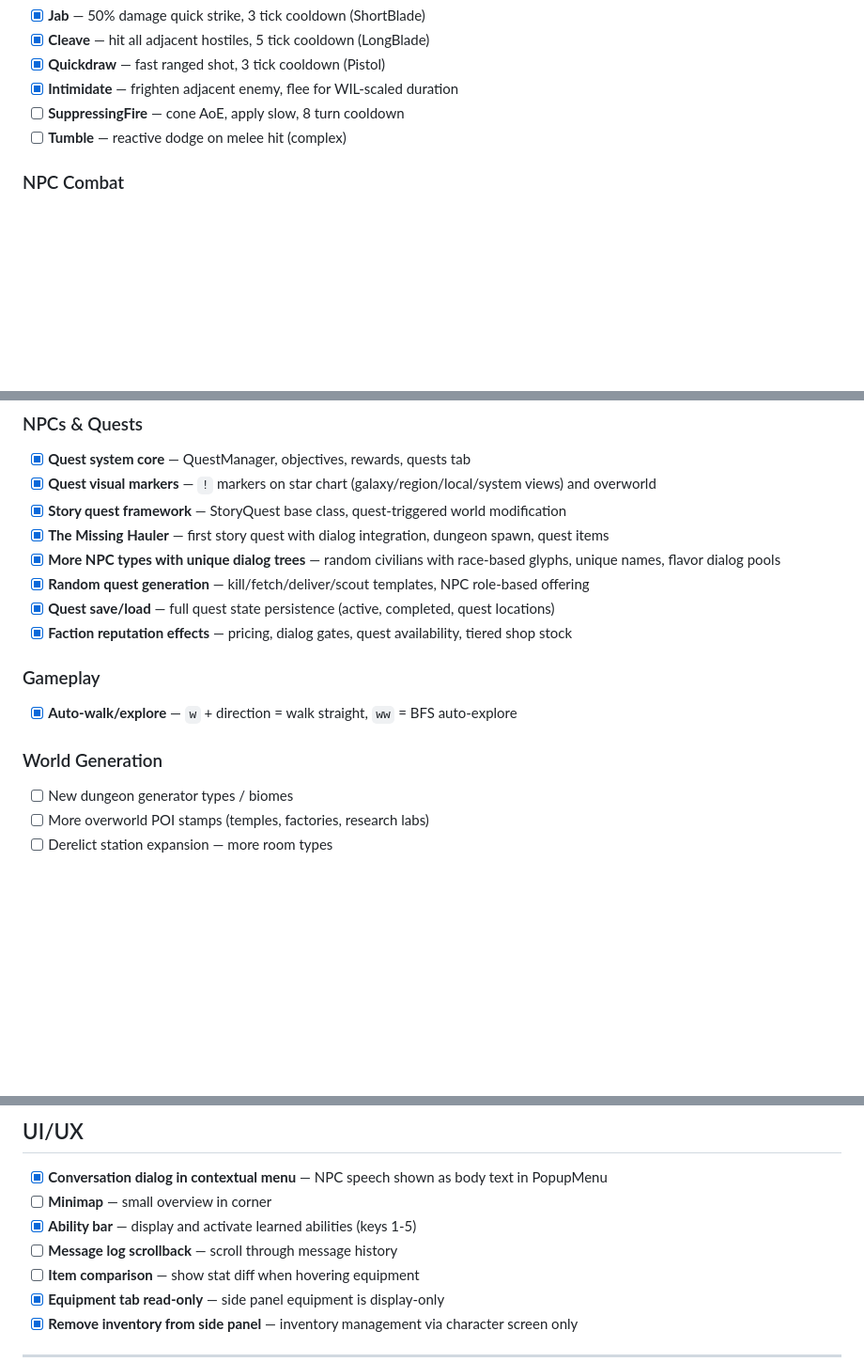
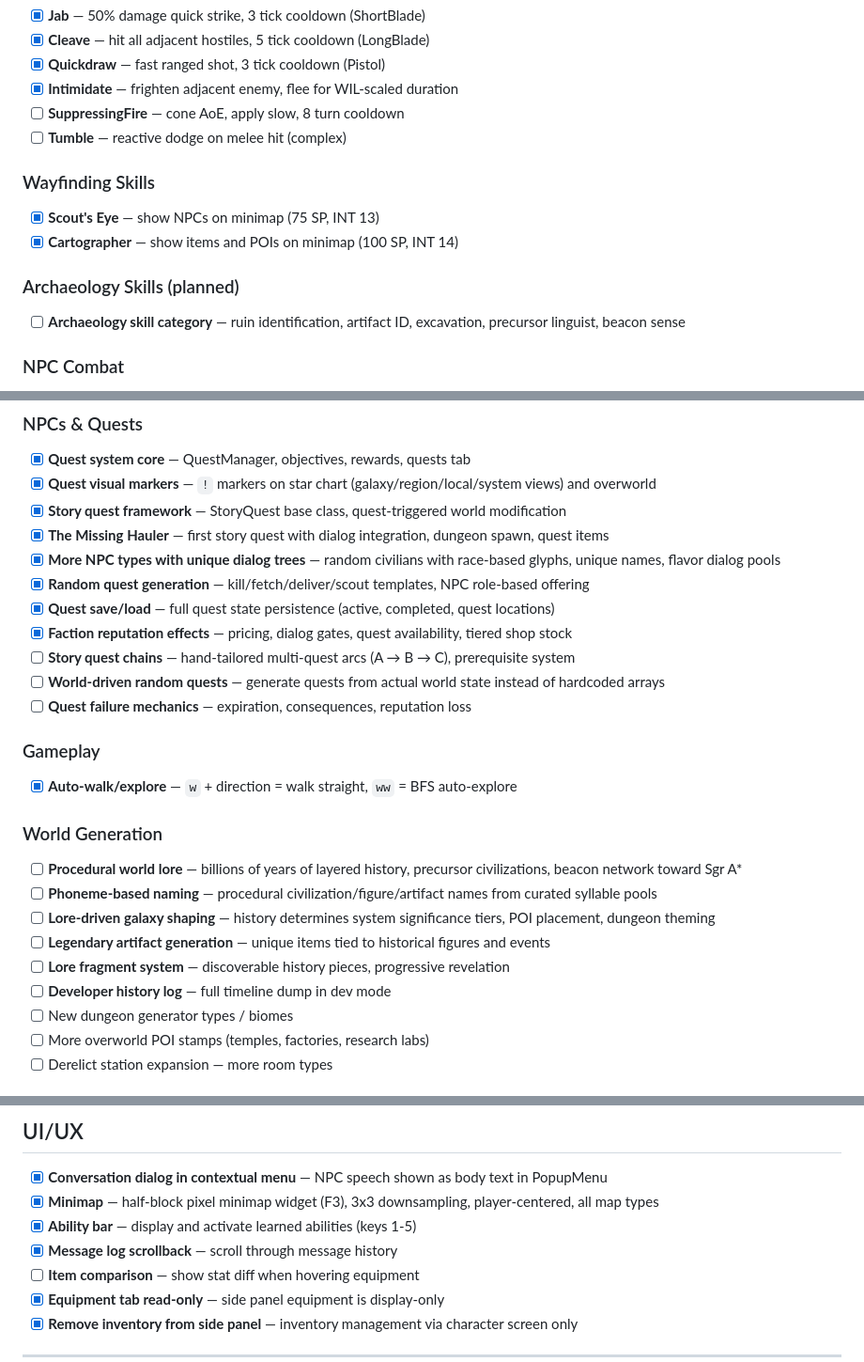
Before and after one commit to obscuren/astra, a Markdown page: docs/roadmap.md, 3 parts joined by grey strips. Shown at 94% size. GitHub-like rendering; blank space fills up the shorter version.

Commit message:
docs: update roadmap — minimap done, add lore/quest/archaeology plans
Check off minimap and new Wayfinding skills. Add planned sections for
procedural world lore, story quest chains, world-driven random quests,
and archaeology skill tree.

Co-Authored-By: Claude Opus 4.6 (1M context) <noreply@anthropic.com>

```diff
--- a/docs/roadmap.md
+++ b/docs/roadmap.md
@@ -26,6 +26,13 @@
 - [ ] **SuppressingFire** — cone AoE, apply slow, 8 turn cooldown
 - [ ] **Tumble** — reactive dodge on melee hit (complex)
 
+### Wayfinding Skills
+- [x] **Scout's Eye** — show NPCs on minimap (75 SP, INT 13)
+- [x] **Cartographer** — show items and POIs on minimap (100 SP, INT 14)
+
+### Archaeology Skills (planned)
+- [ ] **Archaeology skill category** — ruin identification, artifact ID, excavation, precursor linguist, beacon sense
+
 ### NPC Combat
 - [ ] **Ranged NPC attacks** — NPCs with ranged weapons shoot instead of chase
 - [x] **Flee behavior** — Intimidate causes NPCs to flee (move away from player)
@@ -51,11 +58,20 @@
 - [x] **Random quest generation** — kill/fetch/deliver/scout templates, NPC role-based offering
 - [x] **Quest save/load** — full quest state persistence (active, completed, quest locations)
 - [x] **Faction reputation effects** — pricing, dialog gates, quest availability, tiered shop stock
+- [ ] **Story quest chains** — hand-tailored multi-quest arcs (A → B → C), prerequisite system
+- [ ] **World-driven random quests** — generate quests from actual world state instead of hardcoded arrays
+- [ ] **Quest failure mechanics** — expiration, consequences, reputation loss
 
 ### Gameplay
 - [x] **Auto-walk/explore** — `w` + direction = walk straight, `ww` = BFS auto-explore
 
 ### World Generation
+- [ ] **Procedural world lore** — billions of years of layered history, precursor civilizations, beacon network toward Sgr A*
+- [ ] **Phoneme-based naming** — procedural civilization/figure/artifact names from curated syllable pools
+- [ ] **Lore-driven galaxy shaping** — history determines system significance tiers, POI placement, dungeon theming
+- [ ] **Legendary artifact generation** — unique items tied to historical figures and events
+- [ ] **Lore fragment system** — discoverable history pieces, progressive revelation
+- [ ] **Developer history log** — full timeline dump in dev mode
 - [ ] New dungeon generator types / biomes
 - [ ] More overworld POI stamps (temples, factories, research labs)
 - [ ] Derelict station expansion — more room types
@@ -80,9 +96,9 @@
 ## UI/UX
 
 - [x] **Conversation dialog in contextual menu** — NPC speech shown as body text in PopupMenu
-- [ ] **Minimap** — small overview in corner
+- [x] **Minimap** — half-block pixel minimap widget (F3), 3x3 downsampling, player-centered, all map types
 - [x] **Ability bar** — display and activate learned abilities (keys 1-5)
-- [ ] **Message log scrollback** — scroll through message history
+- [x] **Message log scrollback** — scroll through message history
 - [ ] **Item comparison** — show stat diff when hovering equipment
 - [x] **Equipment tab read-only** — side panel equipment is display-only
 - [x] **Remove inventory from side panel** — inventory management via character screen only
```
